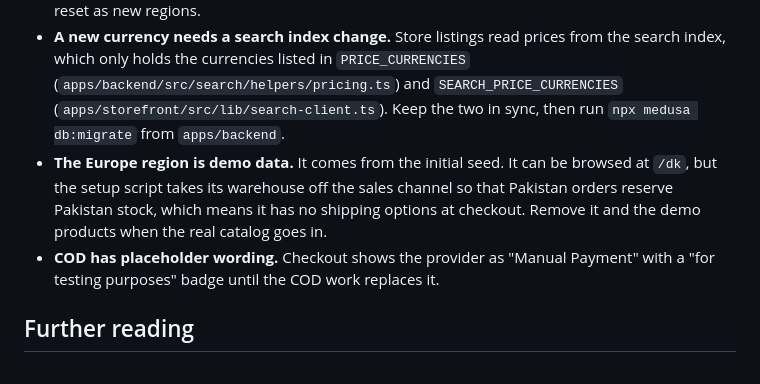
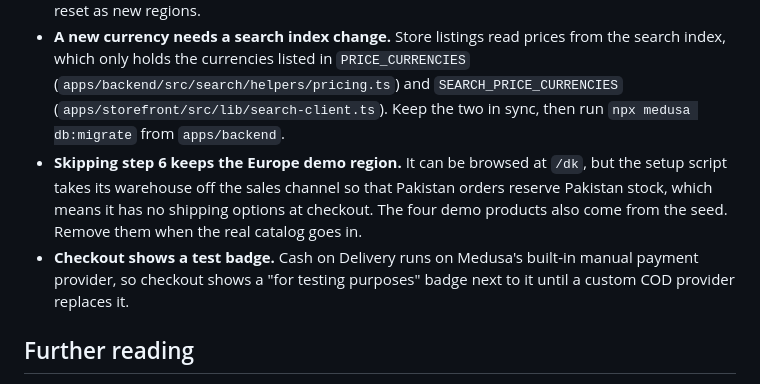
Before and after one commit to Zaeem-A/medusa-pakistan-store, a Markdown page: README.md, the part around one of its changes. GitHub-like rendering.

```diff
--- a/README.md
+++ b/README.md
@@ -161,8 +195,8 @@ The remaining variables in `apps/storefront/.env.example` are optional and only
 - **Product edits take about a minute to reach product pages.** The storefront caches product data for 60 seconds, so a new price or stock level can show late on a product page. Store listings read the search index and update within seconds. In dev, Ctrl+Shift+R skips the cache.
 - **Categories and collections use a cache with no time limit.** New ones can need the same cache reset as new regions.
 - **A new currency needs a search index change.** Store listings read prices from the search index, which only holds the currencies listed in `PRICE_CURRENCIES` (`apps/backend/src/search/helpers/pricing.ts`) and `SEARCH_PRICE_CURRENCIES` (`apps/storefront/src/lib/search-client.ts`). Keep the two in sync, then run `npx medusa db:migrate` from `apps/backend`.
-- **The Europe region is demo data.** It comes from the initial seed. It can be browsed at `/dk`, but the setup script takes its warehouse off the sales channel so that Pakistan orders reserve Pakistan stock, which means it has no shipping options at checkout. Remove it and the demo products when the real catalog goes in.
-- **COD has placeholder wording.** Checkout shows the provider as "Manual Payment" with a "for testing purposes" badge until the COD work replaces it.
+- **Skipping step 6 keeps the Europe demo region.** It can be browsed at `/dk`, but the setup script takes its warehouse off the sales channel so that Pakistan orders reserve Pakistan stock, which means it has no shipping options at checkout. The four demo products also come from the seed. Remove them when the real catalog goes in.
+- **Checkout shows a test badge.** Cash on Delivery runs on Medusa's built-in manual payment provider, so checkout shows a "for testing purposes" badge next to it until a custom COD provider replaces it.
 
 ## Further reading
 
```
Also changed, not shown: other parts of README.md (+34 -0 lines), docs/screenshots/admin-order.png (added), docs/screenshots/checkout-cash-on-delivery.png (added), docs/screenshots/product-page.png (added), docs/screenshots/storefront-home.png (added).
